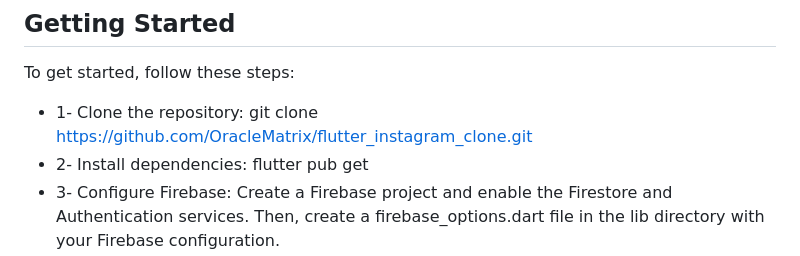
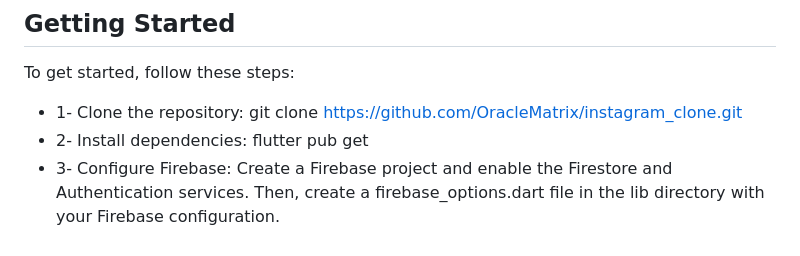
Before and after one commit to OracleMatrix/instagram_clone, a Markdown page: README.md, the part around the change. Drawn GitHub-style.

```diff
--- a/README.md
+++ b/README.md
@@ -27,7 +27,7 @@ A full instagram clone app
 To get started, follow these steps:
 
 
-* 1- Clone the repository: git clone https://github.com/OracleMatrix/flutter_instagram_clone.git
+* 1- Clone the repository: git clone https://github.com/OracleMatrix/instagram_clone.git
 * 2- Install dependencies: flutter pub get
 * 3- Configure Firebase: Create a Firebase project and enable the Firestore and Authentication
 services. Then, create a firebase_options.dart file in the lib directory with your Firebase
```
